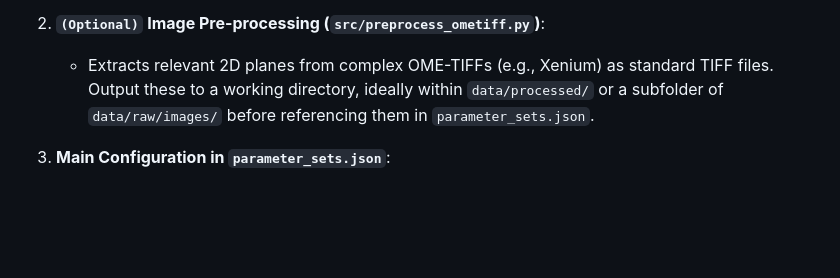
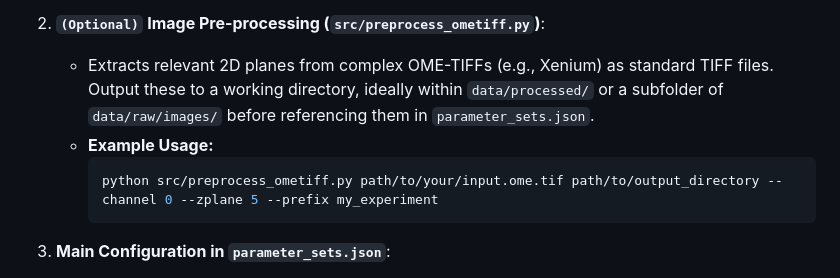
Before and after one commit to thiagomaf/PYcellsegmentation, a Markdown page: README.md, the part around the change. Drawn GitHub-style; blank space fills up the shorter version.

````diff
--- a/README.md
+++ b/README.md
@@ -14,6 +14,10 @@ The pipeline generally follows these steps:
 
 2.  **`(Optional)` Image Pre-processing (`src/preprocess_ometiff.py`)**:
     *   Extracts relevant 2D planes from complex OME-TIFFs (e.g., Xenium) as standard TIFF files. Output these to a working directory, ideally within `data/processed/` or a subfolder of `data/raw/images/` before referencing them in `parameter_sets.json`.
+    *   **Example Usage:**
+        ```bash
+        python src/preprocess_ometiff.py path/to/your/input.ome.tif path/to/output_directory --channel 0 --zplane 5 --prefix my_experiment
+        ```
 
 3.  **Main Configuration in `parameter_sets.json`**:
     *   **`image_configurations`**: Defines original images, their unique IDs, paths (pointing to files in `data/raw/images/` or pre-processed locations), activity status, microns-per-pixel (`mpp_x`, `mpp_y`), and `segmentation_options` (including `rescaling_config` and `tiling_parameters`).
````
